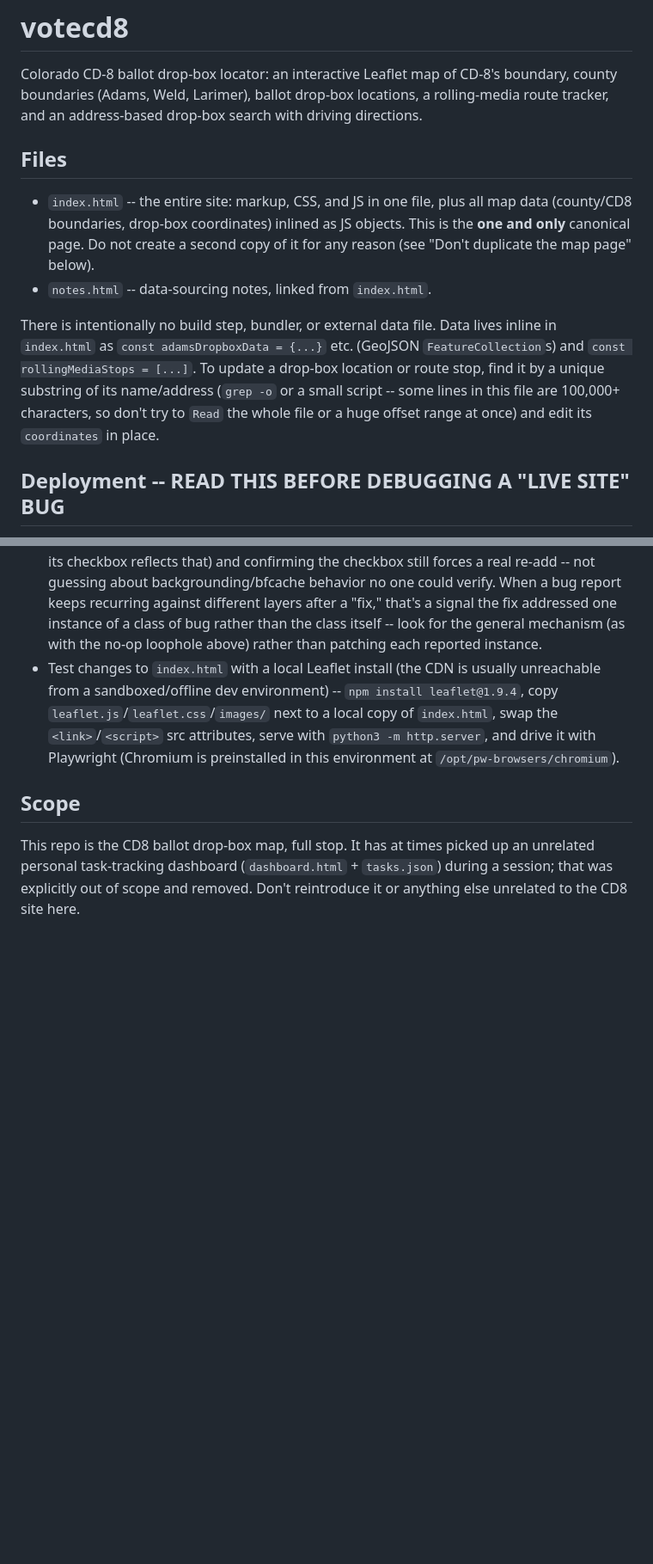
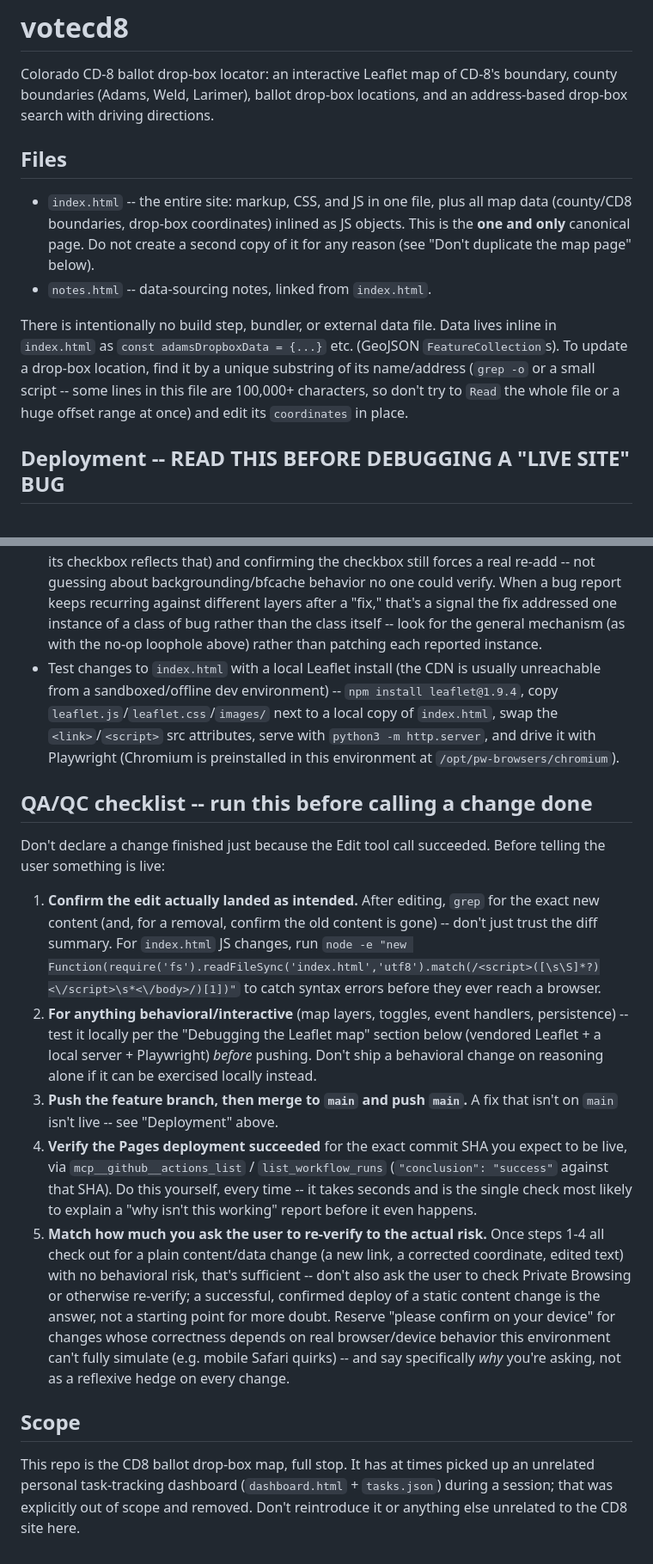
Before and after one commit to mattburde/votecd8, a Markdown page: CLAUDE.md, 2 parts joined by grey strips. Shown at 86% size. GitHub-like rendering; blank space fills up the shorter version.

Commit message:
Add QA/QC checklist to CLAUDE.md
Codifies a pre-done checklist: verify an edit actually landed, syntax-check
JS, test behavioral changes locally before pushing, merge to main and
confirm the Pages deployment succeeded for that exact commit, and scale
how much re-verification to ask of the user to the actual risk -- a
confirmed-deployed static content change doesn't need a Private Browsing
re-check on top of that.

Also drops the now-stale references to the removed rolling-media route
tracker from the project overview.

Co-Authored-By: Claude Sonnet 5 <noreply@anthropic.com>
Claude-Session: https://claude.ai/code/session_018ZtszzGriSHjRaMxMWG7wH

```diff
--- a/CLAUDE.md
+++ b/CLAUDE.md
@@ -2,8 +2,7 @@
 
 Colorado CD-8 ballot drop-box locator: an interactive Leaflet map of CD-8's
 boundary, county boundaries (Adams, Weld, Larimer), ballot drop-box
-locations, a rolling-media route tracker, and an address-based drop-box
-search with driving directions.
+locations, and an address-based drop-box search with driving directions.
 
 ## Files
 
@@ -16,11 +15,10 @@ search with driving directions.
 
 There is intentionally no build step, bundler, or external data file. Data
 lives inline in `index.html` as `const adamsDropboxData = {...}` etc.
-(GeoJSON `FeatureCollection`s) and `const rollingMediaStops = [...]`. To
-update a drop-box location or route stop, find it by a unique substring of
-its name/address (`grep -o` or a small script -- some lines in this file are
-100,000+ characters, so don't try to `Read` the whole file or a huge offset
-range at once) and edit its `coordinates` in place.
+(GeoJSON `FeatureCollection`s). To update a drop-box location, find it by a
+unique substring of its name/address (`grep -o` or a small script -- some
+lines in this file are 100,000+ characters, so don't try to `Read` the whole
+file or a huge offset range at once) and edit its `coordinates` in place.
 
 ## Deployment -- READ THIS BEFORE DEBUGGING A "LIVE SITE" BUG
 
@@ -108,6 +106,41 @@ matters as much as the specific fix:
   Playwright (Chromium is preinstalled in this environment at
   `/opt/pw-browsers/chromium`).
 
+## QA/QC checklist -- run this before calling a change done
+
+Don't declare a change finished just because the Edit tool call succeeded.
+Before telling the user something is live:
+
+1. **Confirm the edit actually landed as intended.** After editing, `grep`
+   for the exact new content (and, for a removal, confirm the old content
+   is gone) -- don't just trust the diff summary. For `index.html` JS
+   changes, run
+   `node -e "new Function(require('fs').readFileSync('index.html','utf8').match(/<script>([\s\S]*?)<\/script>\s*<\/body>/)[1])"`
+   to catch syntax errors before they ever reach a browser.
+2. **For anything behavioral/interactive** (map layers, toggles, event
+   handlers, persistence) -- test it locally per the "Debugging the Leaflet
+   map" section below (vendored Leaflet + a local server + Playwright)
+   *before* pushing. Don't ship a behavioral change on reasoning alone if
+   it can be exercised locally instead.
+3. **Push the feature branch, then merge to `main` and push `main`.** A fix
+   that isn't on `main` isn't live -- see "Deployment" above.
+4. **Verify the Pages deployment succeeded** for the exact commit SHA you
+   expect to be live, via `mcp__github__actions_list` /
+   `list_workflow_runs` (`"conclusion": "success"` against that SHA). Do
+   this yourself, every time -- it takes seconds and is the single check
+   most likely to explain a "why isn't this working" report before it
+   even happens.
+5. **Match how much you ask the user to re-verify to the actual risk.**
+   Once steps 1-4 all check out for a plain content/data change (a new
+   link, a corrected coordinate, edited text) with no behavioral risk,
+   that's sufficient -- don't also ask the user to check Private Browsing
+   or otherwise re-verify; a successful, confirmed deploy of a static
+   content change is the answer, not a starting point for more doubt.
+   Reserve "please confirm on your device" for changes whose correctness
+   depends on real browser/device behavior this environment can't fully
+   simulate (e.g. mobile Safari quirks) -- and say specifically *why*
+   you're asking, not as a reflexive hedge on every change.
+
 ## Scope
 
 This repo is the CD8 ballot drop-box map, full stop. It has at times picked
```
